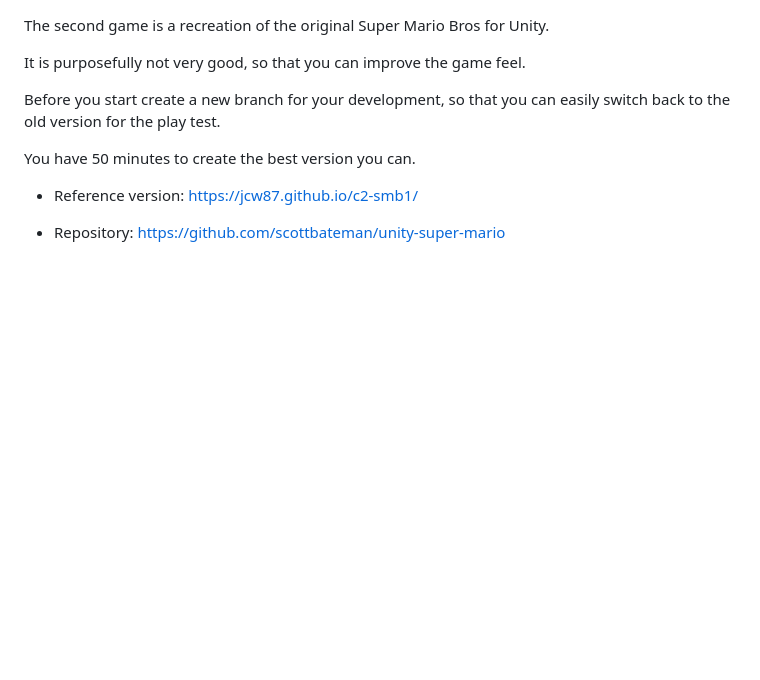
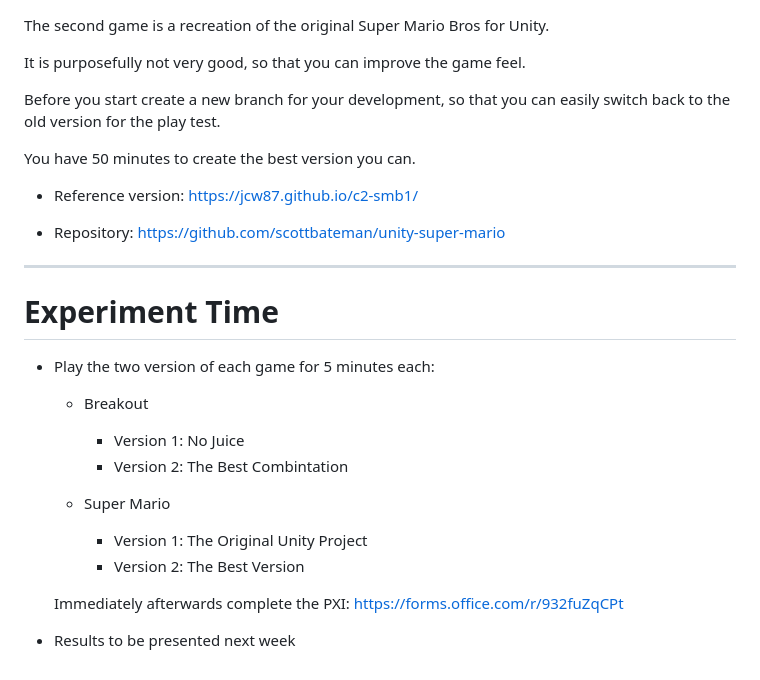
Before and after one commit to scottbateman/chi-play-lecture, a Markdown page: lecture1.md, the part around the change. Drawn GitHub-style; blank space fills up the shorter version.

Commit message:
final activity added

```diff
--- a/lecture1.md
+++ b/lecture1.md
@@ -837,3 +837,20 @@ You have 50 minutes to create the best version you can.
  - Reference version: https://jcw87.github.io/c2-smb1/
 
  - Repository: https://github.com/scottbateman/unity-super-mario
+
+---
+# Experiment Time
+
+ - Play the two version of each game for 5 minutes each:
+    - Breakout
+      - Version 1: No Juice
+      - Version 2: The Best Combintation
+
+    - Super Mario
+      - Version 1: The Original Unity Project
+      - Version 2: The Best Version
+
+    Immediately afterwards complete the PXI:
+    https://forms.office.com/r/932fuZqCPt
+
+- Results to be presented next week
```
